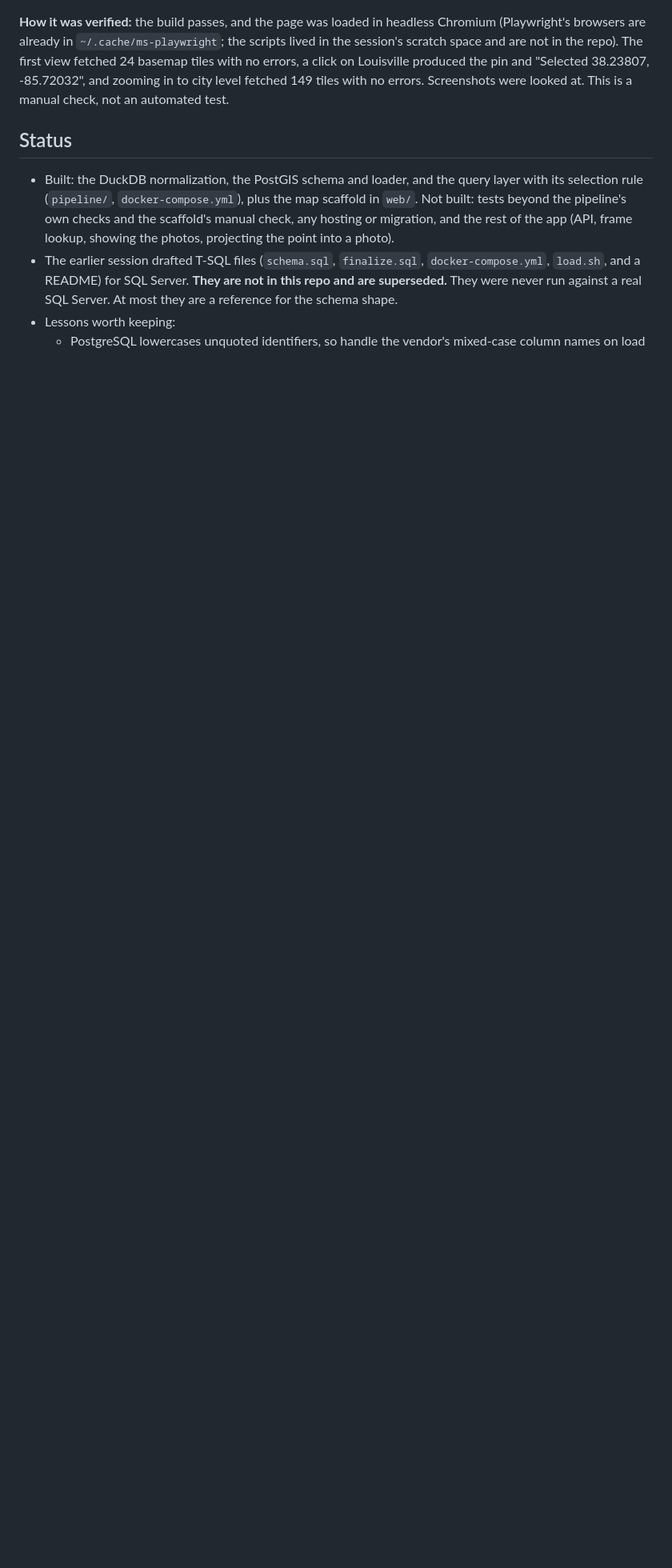
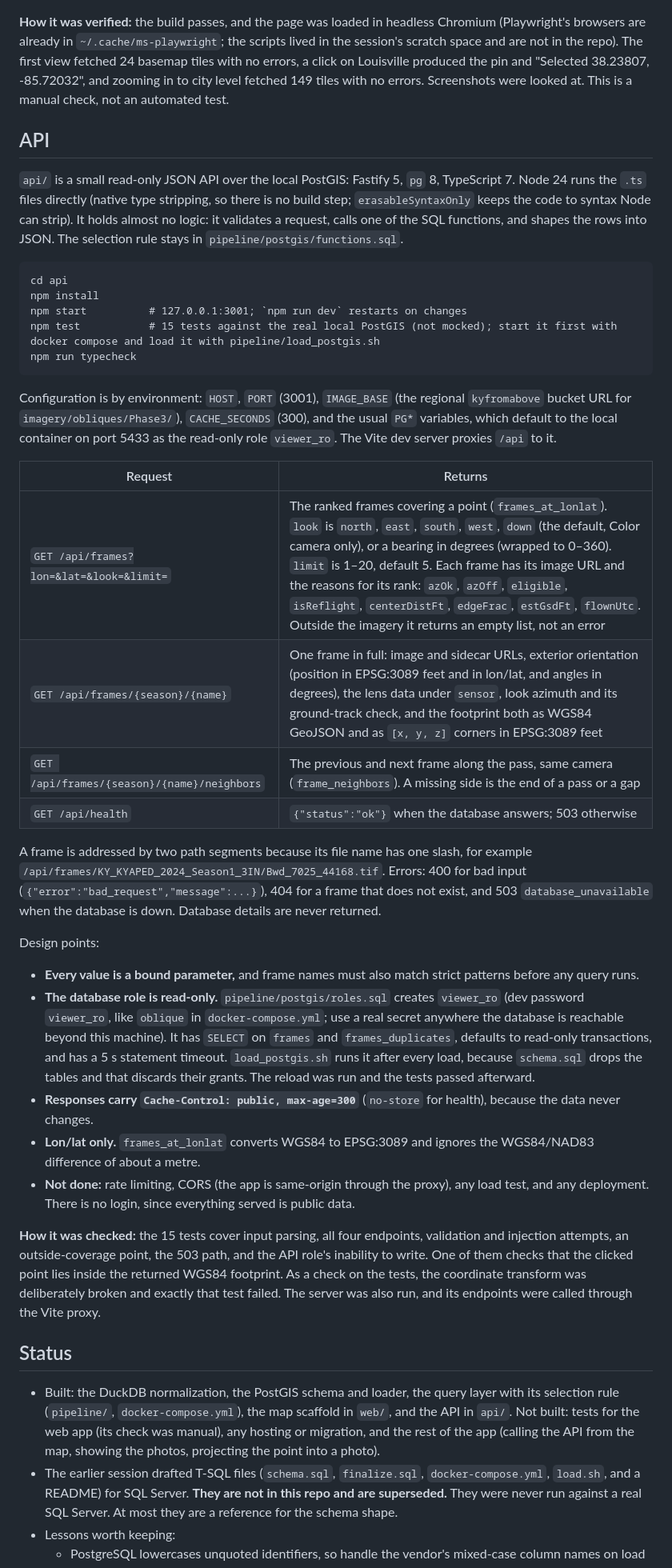
Before and after one commit to ianhorn/aerial-perspective-viewer, a Markdown page: CLAUDE.md, the part around the change. Shown at 80% size. Rendered like a GitHub page; blank space fills up the shorter version.

Commit message:
Document the API in CLAUDE.md
Co-Authored-By: Claude Sonnet 5 <noreply@anthropic.com>

````diff
--- a/CLAUDE.md
+++ b/CLAUDE.md
@@ -314,9 +314,42 @@ npm run build      # typecheck, then a production build in web/dist (gitignored)
 
 **How it was verified:** the build passes, and the page was loaded in headless Chromium (Playwright's browsers are already in `~/.cache/ms-playwright`; the scripts lived in the session's scratch space and are not in the repo). The first view fetched 24 basemap tiles with no errors, a click on Louisville produced the pin and "Selected 38.23807, -85.72032", and zooming in to city level fetched 149 tiles with no errors. Screenshots were looked at. This is a manual check, not an automated test.
 
+## API
+
+`api/` is a small read-only JSON API over the local PostGIS: Fastify 5, `pg` 8, TypeScript 7. Node 24 runs the `.ts` files directly (native type stripping, so there is no build step; `erasableSyntaxOnly` keeps the code to syntax Node can strip). It holds almost no logic: it validates a request, calls one of the SQL functions, and shapes the rows into JSON. The selection rule stays in `pipeline/postgis/functions.sql`.
+
+```
+cd api
+npm install
+npm start          # 127.0.0.1:3001; `npm run dev` restarts on changes
+npm test           # 15 tests against the real local PostGIS (not mocked); start it first with docker compose and load it with pipeline/load_postgis.sh
+npm run typecheck
+```
+
+Configuration is by environment: `HOST`, `PORT` (3001), `IMAGE_BASE` (the regional `kyfromabove` bucket URL for `imagery/obliques/Phase3/`), `CACHE_SECONDS` (300), and the usual `PG*` variables, which default to the local container on port 5433 as the read-only role `viewer_ro`. The Vite dev server proxies `/api` to it.
+
+| Request | Returns |
+|---|---|
+| `GET /api/frames?lon=&lat=&look=&limit=` | The ranked frames covering a point (`frames_at_lonlat`). `look` is `north`, `east`, `south`, `west`, `down` (the default, Color camera only), or a bearing in degrees (wrapped to 0–360). `limit` is 1–20, default 5. Each frame has its image URL and the reasons for its rank: `azOk`, `azOff`, `eligible`, `isReflight`, `centerDistFt`, `edgeFrac`, `estGsdFt`, `flownUtc`. Outside the imagery it returns an empty list, not an error |
+| `GET /api/frames/{season}/{name}` | One frame in full: image and sidecar URLs, exterior orientation (position in EPSG:3089 feet and in lon/lat, and angles in degrees), the lens data under `sensor`, look azimuth and its ground-track check, and the footprint both as WGS84 GeoJSON and as `[x, y, z]` corners in EPSG:3089 feet |
+| `GET /api/frames/{season}/{name}/neighbors` | The previous and next frame along the pass, same camera (`frame_neighbors`). A missing side is the end of a pass or a gap |
+| `GET /api/health` | `{"status":"ok"}` when the database answers; 503 otherwise |
+
+A frame is addressed by two path segments because its file name has one slash, for example `/api/frames/KY_KYAPED_2024_Season1_3IN/Bwd_7025_44168.tif`. Errors: 400 for bad input (`{"error":"bad_request","message":...}`), 404 for a frame that does not exist, and 503 `database_unavailable` when the database is down. Database details are never returned.
+
+Design points:
+
+- **Every value is a bound parameter,** and frame names must also match strict patterns before any query runs.
+- **The database role is read-only.** `pipeline/postgis/roles.sql` creates `viewer_ro` (dev password `viewer_ro`, like `oblique` in `docker-compose.yml`; use a real secret anywhere the database is reachable beyond this machine). It has `SELECT` on `frames` and `frames_duplicates`, defaults to read-only transactions, and has a 5 s statement timeout. `load_postgis.sh` runs it after every load, because `schema.sql` drops the tables and that discards their grants. The reload was run and the tests passed afterward.
+- **Responses carry `Cache-Control: public, max-age=300`** (`no-store` for health), because the data never changes.
+- **Lon/lat only.** `frames_at_lonlat` converts WGS84 to EPSG:3089 and ignores the WGS84/NAD83 difference of about a metre.
+- **Not done:** rate limiting, CORS (the app is same-origin through the proxy), any load test, and any deployment. There is no login, since everything served is public data.
+
+**How it was checked:** the 15 tests cover input parsing, all four endpoints, validation and injection attempts, an outside-coverage point, the 503 path, and the API role's inability to write. One of them checks that the clicked point lies inside the returned WGS84 footprint. As a check on the tests, the coordinate transform was deliberately broken and exactly that test failed. The server was also run, and its endpoints were called through the Vite proxy.
+
 ## Status
 
-- Built: the DuckDB normalization, the PostGIS schema and loader, and the query layer with its selection rule (`pipeline/`, `docker-compose.yml`), plus the map scaffold in `web/`. Not built: tests beyond the pipeline's own checks and the scaffold's manual check, any hosting or migration, and the rest of the app (API, frame lookup, showing the photos, projecting the point into a photo).
+- Built: the DuckDB normalization, the PostGIS schema and loader, the query layer with its selection rule (`pipeline/`, `docker-compose.yml`), the map scaffold in `web/`, and the API in `api/`. Not built: tests for the web app (its check was manual), any hosting or migration, and the rest of the app (calling the API from the map, showing the photos, projecting the point into a photo).
 - The earlier session drafted T-SQL files (`schema.sql`, `finalize.sql`, `docker-compose.yml`, `load.sh`, and a README) for SQL Server. **They are not in this repo and are superseded.** They were never run against a real SQL Server. At most they are a reference for the schema shape.
 - Lessons worth keeping:
   - PostgreSQL lowercases unquoted identifiers, so handle the vendor's mixed-case column names on load
````
